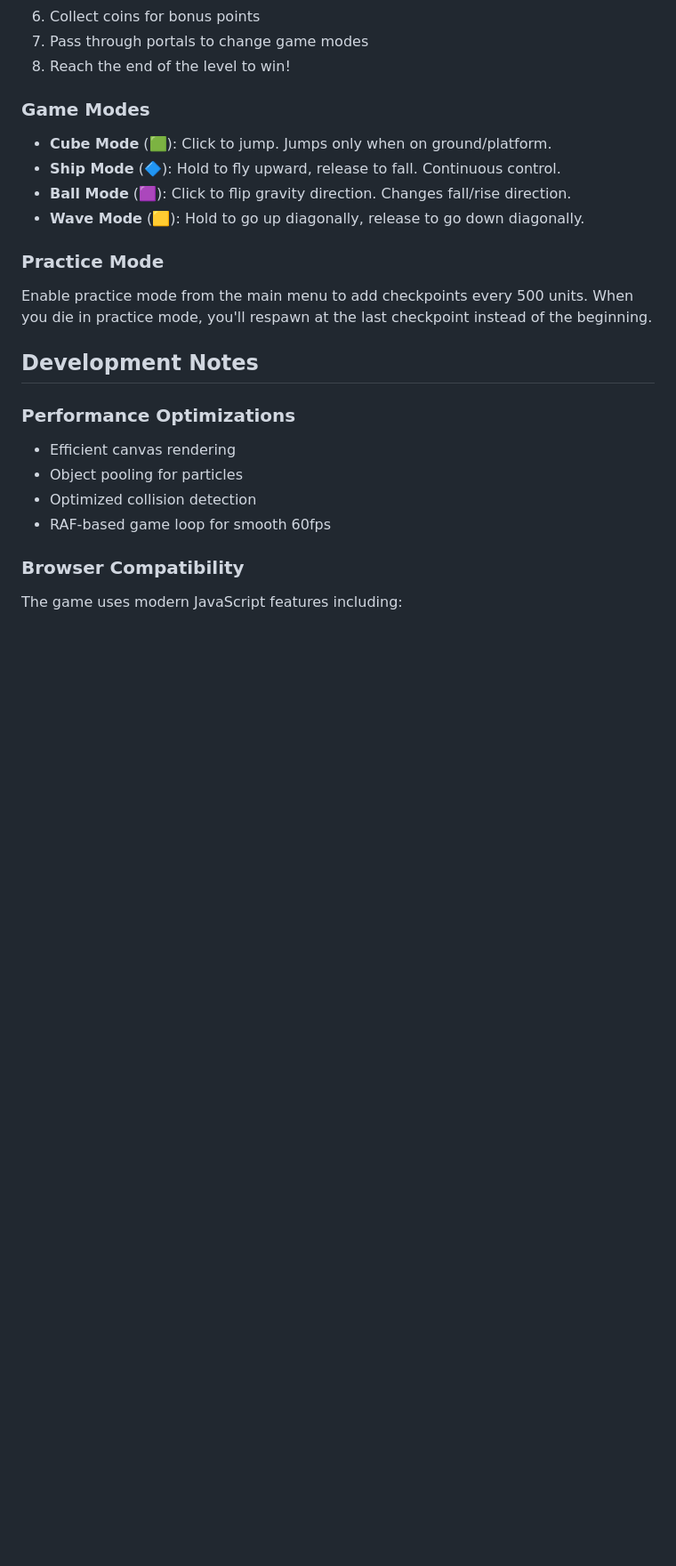
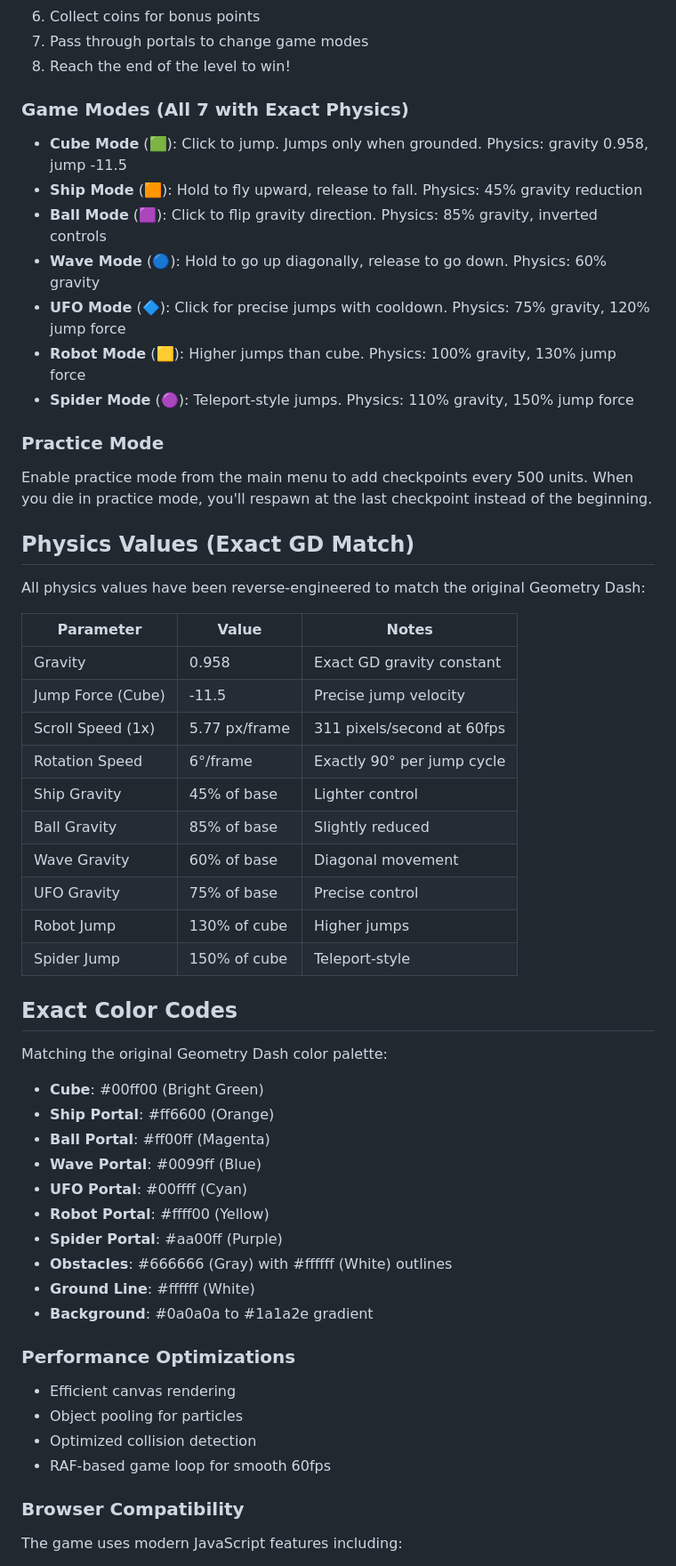
Before and after one commit to HlnefzgerSchoolAct/Geometry-Dash, a Markdown page: README.md, the part around one of its changes. Shown at 89% size. Drawn GitHub-style; blank space fills up the shorter version.

```diff
--- a/README.md
+++ b/README.md
@@ -112,16 +130,49 @@ Simply open `index.html` in a modern web browser. No build process or server req
 7. Pass through portals to change game modes
 8. Reach the end of the level to win!
 
-### Game Modes
-- **Cube Mode** (🟩): Click to jump. Jumps only when on ground/platform.
-- **Ship Mode** (🔷): Hold to fly upward, release to fall. Continuous control.
-- **Ball Mode** (🟪): Click to flip gravity direction. Changes fall/rise direction.
-- **Wave Mode** (🟨): Hold to go up diagonally, release to go down diagonally.
+### Game Modes (All 7 with Exact Physics)
+- **Cube Mode** (🟩): Click to jump. Jumps only when grounded. Physics: gravity 0.958, jump -11.5
+- **Ship Mode** (🟧): Hold to fly upward, release to fall. Physics: 45% gravity reduction
+- **Ball Mode** (🟪): Click to flip gravity direction. Physics: 85% gravity, inverted controls
+- **Wave Mode** (🔵): Hold to go up diagonally, release to go down. Physics: 60% gravity
+- **UFO Mode** (🔷): Click for precise jumps with cooldown. Physics: 75% gravity, 120% jump force
+- **Robot Mode** (🟨): Higher jumps than cube. Physics: 100% gravity, 130% jump force
+- **Spider Mode** (🟣): Teleport-style jumps. Physics: 110% gravity, 150% jump force
 
 ### Practice Mode
 Enable practice mode from the main menu to add checkpoints every 500 units. When you die in practice mode, you'll respawn at the last checkpoint instead of the beginning.
 
-## Development Notes
+## Physics Values (Exact GD Match)
+
+All physics values have been reverse-engineered to match the original Geometry Dash:
+
+| Parameter | Value | Notes |
+|-----------|-------|-------|
+| Gravity | 0.958 | Exact GD gravity constant |
+| Jump Force (Cube) | -11.5 | Precise jump velocity |
+| Scroll Speed (1x) | 5.77 px/frame | 311 pixels/second at 60fps |
+| Rotation Speed | 6°/frame | Exactly 90° per jump cycle |
+| Ship Gravity | 45% of base | Lighter control |
+| Ball Gravity | 85% of base | Slightly reduced |
+| Wave Gravity | 60% of base | Diagonal movement |
+| UFO Gravity | 75% of base | Precise control |
+| Robot Jump | 130% of cube | Higher jumps |
+| Spider Jump | 150% of cube | Teleport-style |
+
+## Exact Color Codes
+
+Matching the original Geometry Dash color palette:
+
+- **Cube**: #00ff00 (Bright Green)
+- **Ship Portal**: #ff6600 (Orange)
+- **Ball Portal**: #ff00ff (Magenta)
+- **Wave Portal**: #0099ff (Blue)
+- **UFO Portal**: #00ffff (Cyan)
+- **Robot Portal**: #ffff00 (Yellow)
+- **Spider Portal**: #aa00ff (Purple)
+- **Obstacles**: #666666 (Gray) with #ffffff (White) outlines
+- **Ground Line**: #ffffff (White)
+- **Background**: #0a0a0a to #1a1a2e gradient
 
 ### Performance Optimizations
 - Efficient canvas rendering
```
Also changed, not shown: other parts of README.md (+45 -27 lines).
